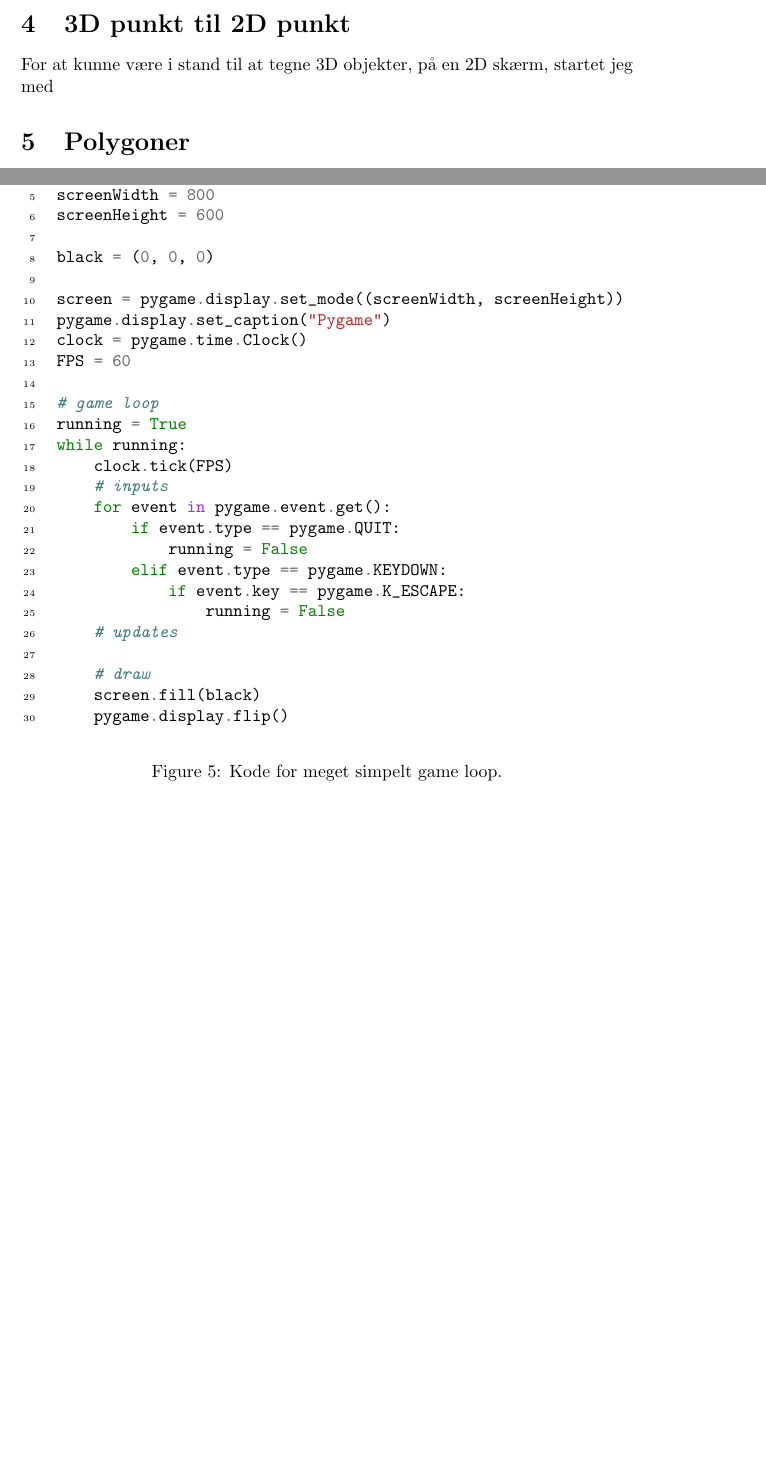
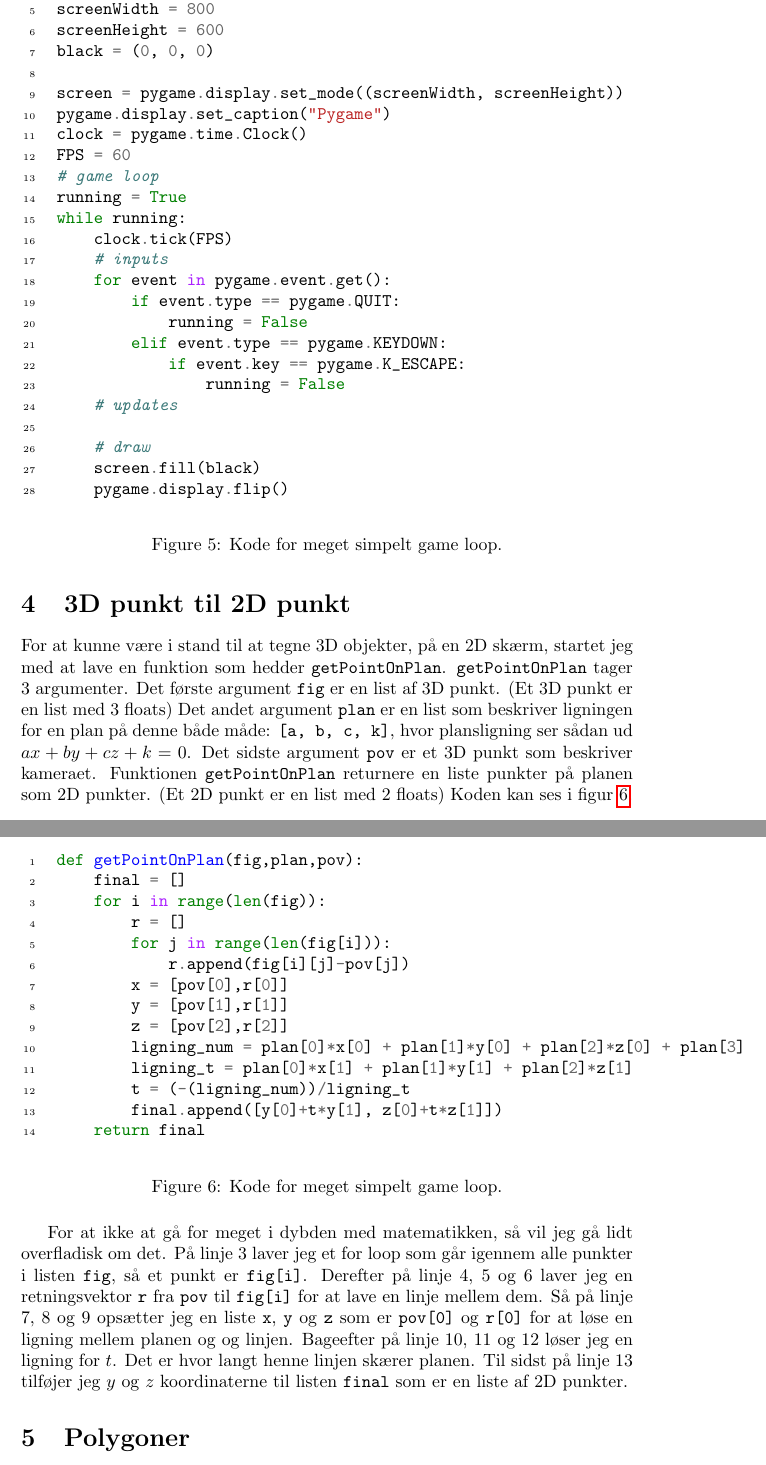
Before and after one commit to Romkugler/Eksmmen, a LaTeX document (syp.tex): two parts of pages 3 and 5 of 5 before the commit and two parts of pages 5 and 6 of 6 after it, joined at a grey line, cut so that both start at the same text, the shorter picture padded with empty space. Compiled offline with pdfLaTeX.

Commit message:
Ikke noget

```diff
--- a/syp.tex
+++ b/syp.tex
@@ -83,7 +84,7 @@ Så opdaterer spillets tilstand og logikken fx. bevægelse af objekter.
 Og til sidst tegner det objekterne på skærmen.
 Et meget simpelt game loop kan ses i koden på figur \ref{fig:pgkode}.
 
-\begin{figure}[h]
+\begin{figure}[H]
 \begin{minted}[xleftmargin=20pt,linenos]{python}
 import pygame
 import sys
@@ -121,9 +120,45 @@ while running:
 
 \section{3D punkt til 2D punkt}
 For at kunne være i stand til at tegne 3D objekter, på en 2D skærm,
-startet jeg med
+startet jeg med at lave en funktion som hedder \texttt{getPointOnPlan}.
+\texttt{getPointOnPlan} tager 3 argumenter.
+Det første argument \texttt{fig} er en list af 3D punkt. (Et 3D punkt er en list med 3 floats)
+Det andet argument \texttt{plan} er en list som beskriver ligningen for en plan på denne både måde:
+\texttt{[a, b, c, k]}, hvor plansligning ser sådan ud $ax+by+cz+k=0$.
+Det sidste argument \texttt{pov} er et 3D punkt som beskriver kameraet.
+Funktionen \texttt{getPointOnPlan} returnere en liste punkter på planen som 2D punkter. (Et 2D punkt er en list med 2 floats)
+Koden kan ses i figur \ref{fig:getPointOnPlan}.
+
+\begin{figure}[H]
+\begin{minted}[xleftmargin=20pt,linenos]{python}
+def getPointOnPlan(fig,plan,pov):
+    final = []
+    for i in range(len(fig)):
+        r = []
+        for j in range(len(fig[i])):
+            r.append(fig[i][j]-pov[j])
+        x = [pov[0],r[0]]
+        y = [pov[1],r[1]]
+        z = [pov[2],r[2]]
+        ligning_num = plan[0]*x[0] + plan[1]*y[0] + plan[2]*z[0] + plan[3]
+        ligning_t = plan[0]*x[1] + plan[1]*y[1] + plan[2]*z[1]
+        t = (-(ligning_num))/ligning_t
+        final.append([y[0]+t*y[1], z[0]+t*z[1]])
+    return final
+\end{minted}
+\caption{\label{fig:getPointOnPlan}Kode for meget simpelt game loop.}
+\end{figure}
+
+For at ikke at gå for meget i dybden med matematikken, så vil jeg gå lidt overfladisk om det.
+På linje 3 laver jeg et for loop som går igennem alle punkter i listen \texttt{fig}, så et punkt er \texttt{fig[i]}.
+Derefter på linje 4, 5 og 6 laver jeg en retningsvektor \texttt{r} fra \texttt{pov} til \texttt{fig[i]} for at lave en linje mellem dem.
+Så på linje 7, 8 og 9 opsætter jeg en liste \texttt{x}, \texttt{y} og \texttt{z} som er \texttt{pov[0]} og \texttt{r[0]} for at løse en ligning mellem planen og og linjen.
+Bageefter på linje 10, 11 og 12 løser jeg en ligning for $t$. Det er hvor langt henne linjen skærer planen.
+Til sidst på linje 13 tilføjer jeg $y$ og $z$ koordinaterne til listen \texttt{final} som er en liste af 2D punkter.
+
 
 \section{Polygoner}
+
 
 \section{Painters algorithm}
 
```
Also changed, not shown: syp.pdf, syp.tex (15 more changed lines), 11 other files.
